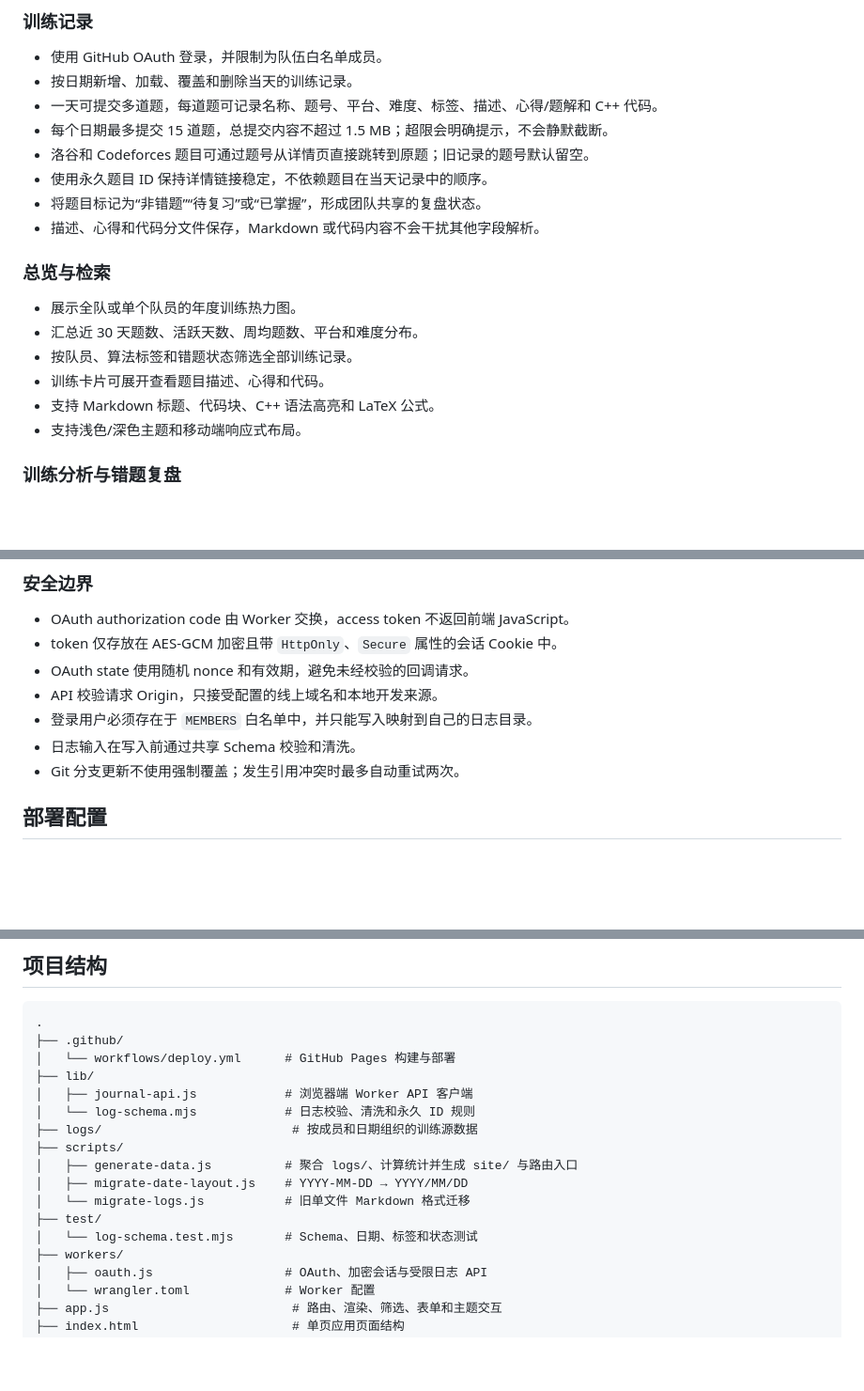
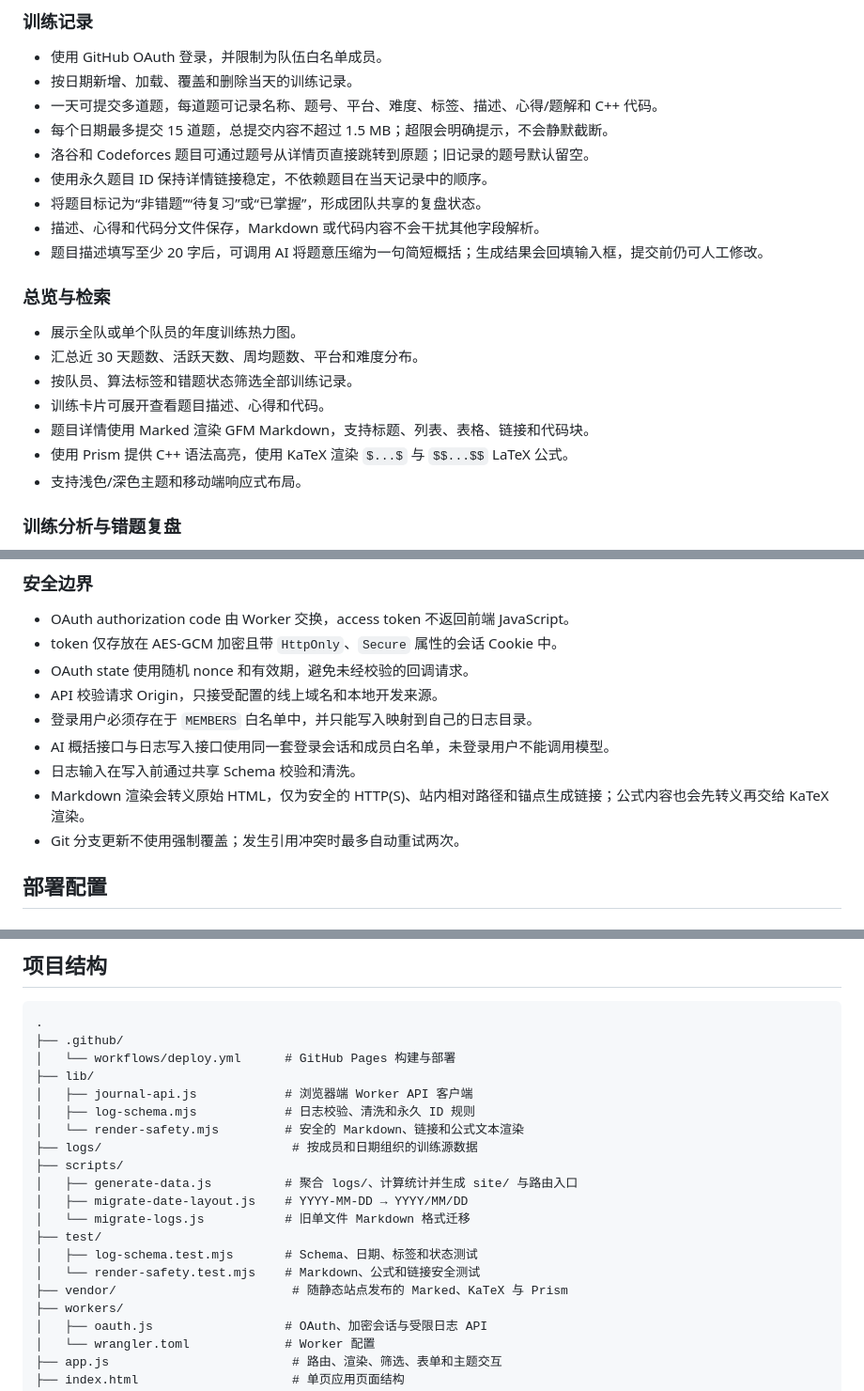
Before and after one commit to only-matthew/Algo-Training-Journal, a Markdown page: README.md, 3 parts joined by grey strips. Shown at 94% size. Rendered like a GitHub page; blank space fills up the shorter version.

Commit message:
docs: document rendering and AI summaries

```diff
--- a/README.md
+++ b/README.md
@@ -51,6 +51,7 @@
 - 使用永久题目 ID 保持详情链接稳定，不依赖题目在当天记录中的顺序。
 - 将题目标记为“非错题”“待复习”或“已掌握”，形成团队共享的复盘状态。
 - 描述、心得和代码分文件保存，Markdown 或代码内容不会干扰其他字段解析。
+- 题目描述填写至少 20 字后，可调用 AI 将题意压缩为一句简短概括；生成结果会回填输入框，提交前仍可人工修改。
 
 ### 总览与检索
 
@@ -58,7 +59,8 @@
 - 汇总近 30 天题数、活跃天数、周均题数、平台和难度分布。
 - 按队员、算法标签和错题状态筛选全部训练记录。
 - 训练卡片可展开查看题目描述、心得和代码。
-- 支持 Markdown 标题、代码块、C++ 语法高亮和 LaTeX 公式。
+- 题目详情使用 Marked 渲染 GFM Markdown，支持标题、列表、表格、链接和代码块。
+- 使用 Prism 提供 C++ 语法高亮，使用 KaTeX 渲染 `$...$` 与 `$$...$$` LaTeX 公式。
 - 支持浅色/深色主题和移动端响应式布局。
 
 ### 训练分析与错题复盘
@@ -216,7 +220,9 @@ Actions 只负责构建和部署，不执行 `git commit` 或 `git push`，也
 - OAuth state 使用随机 nonce 和有效期，避免未经校验的回调请求。
 - API 校验请求 Origin，只接受配置的线上域名和本地开发来源。
 - 登录用户必须存在于 `MEMBERS` 白名单中，并只能写入映射到自己的日志目录。
+- AI 概括接口与日志写入接口使用同一套登录会话和成员白名单，未登录用户不能调用模型。
 - 日志输入在写入前通过共享 Schema 校验和清洗。
+- Markdown 渲染会转义原始 HTML，仅为安全的 HTTP(S)、站内相对路径和锚点生成链接；公式内容也会先转义再交给 KaTeX 渲染。
 - Git 分支更新不使用强制覆盖；发生引用冲突时最多自动重试两次。
 
 ## 部署配置
@@ -287,14 +295,17 @@ npx serve site
 │   └── workflows/deploy.yml      # GitHub Pages 构建与部署
 ├── lib/
 │   ├── journal-api.js            # 浏览器端 Worker API 客户端
-│   └── log-schema.mjs            # 日志校验、清洗和永久 ID 规则
+│   ├── log-schema.mjs            # 日志校验、清洗和永久 ID 规则
+│   └── render-safety.mjs         # 安全的 Markdown、链接和公式文本渲染
 ├── logs/                          # 按成员和日期组织的训练源数据
 ├── scripts/
 │   ├── generate-data.js          # 聚合 logs/、计算统计并生成 site/ 与路由入口
 │   ├── migrate-date-layout.js    # YYYY-MM-DD → YYYY/MM/DD
 │   └── migrate-logs.js           # 旧单文件 Markdown 格式迁移
 ├── test/
-│   └── log-schema.test.mjs       # Schema、日期、标签和状态测试
+│   ├── log-schema.test.mjs       # Schema、日期、标签和状态测试
+│   └── render-safety.test.mjs    # Markdown、公式和链接安全测试
+├── vendor/                        # 随静态站点发布的 Marked、KaTeX 与 Prism
 ├── workers/
 │   ├── oauth.js                  # OAuth、加密会话与受限日志 API
 │   └── wrangler.toml             # Worker 配置
```
Also changed, not shown: other parts of README.md (+5 -0 lines).
